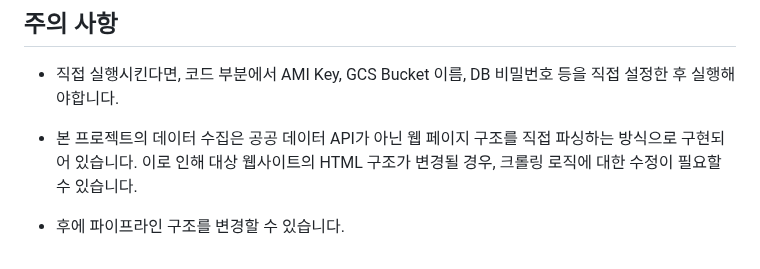
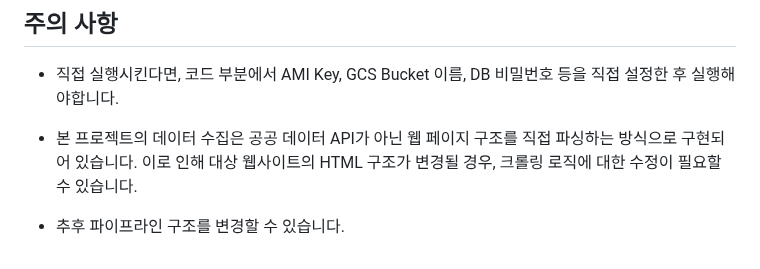
Before and after one commit to pigbbong/weatherProject, a Markdown page: README.md, the part around the change. Rendered like a GitHub page.

```diff
--- a/README.md
+++ b/README.md
@@ -100,4 +100,4 @@ Leaflet 기반 웹 지도에서 전국 날씨 정보와 현재 위치의 날씨
 - 본 프로젝트의 데이터 수집은 공공 데이터 API가 아닌 웹 페이지 구조를 직접 파싱하는 방식으로 구현되어 있습니다.
 이로 인해 대상 웹사이트의 HTML 구조가 변경될 경우, 크롤링 로직에 대한 수정이 필요할 수 있습니다.
 
-- 후에 파이프라인 구조를 변경할 수 있습니다.
+- 추후 파이프라인 구조를 변경할 수 있습니다.
```
